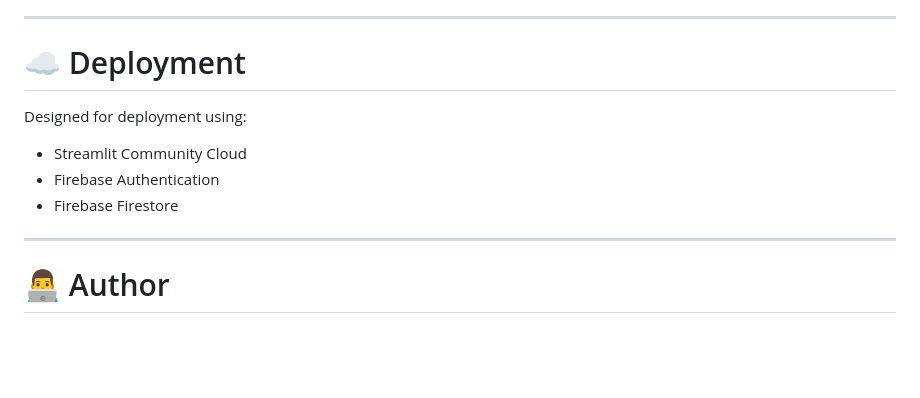
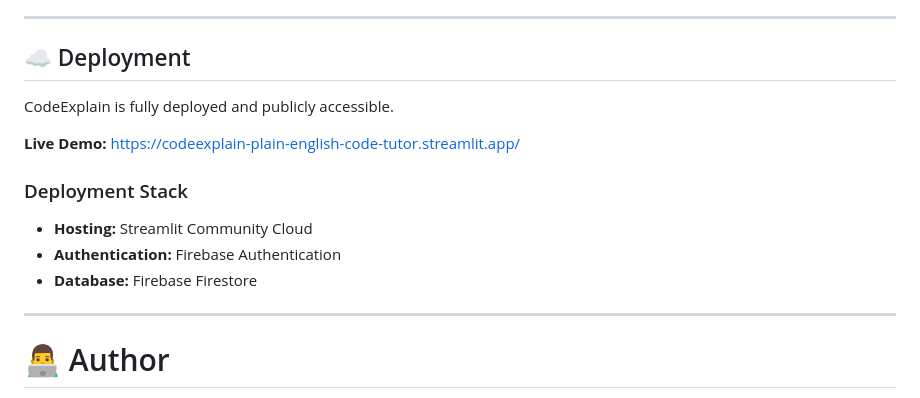
Before and after one commit to bhanusiingh/CodeExplain-Plain-English-Code-Tutor, a Markdown page: README.md, the part around the change. Rendered like a GitHub page; blank space fills up the shorter version.

Commit message:
Enhance deployment section in README
Added detailed deployment information and live demo link.

```diff
--- a/README.md
+++ b/README.md
@@ -332,13 +332,19 @@ Current UI includes:
 
 ---
 
-# ☁ Deployment
+## ☁ Deployment
 
-Designed for deployment using:
+CodeExplain is fully deployed and publicly accessible.
 
-- Streamlit Community Cloud
-- Firebase Authentication
-- Firebase Firestore
+**Live Demo:**
+https://codeexplain-plain-english-code-tutor.streamlit.app/
+
+### Deployment Stack
+
+* **Hosting:** Streamlit Community Cloud
+* **Authentication:** Firebase Authentication
+* **Database:** Firebase Firestore
+
 
 ---
 
```
